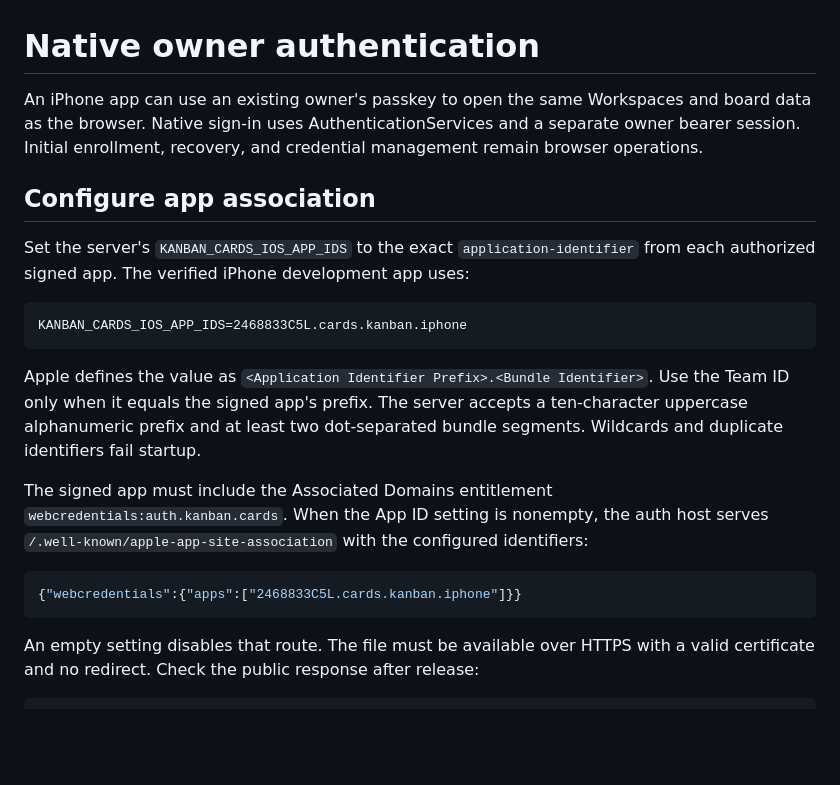
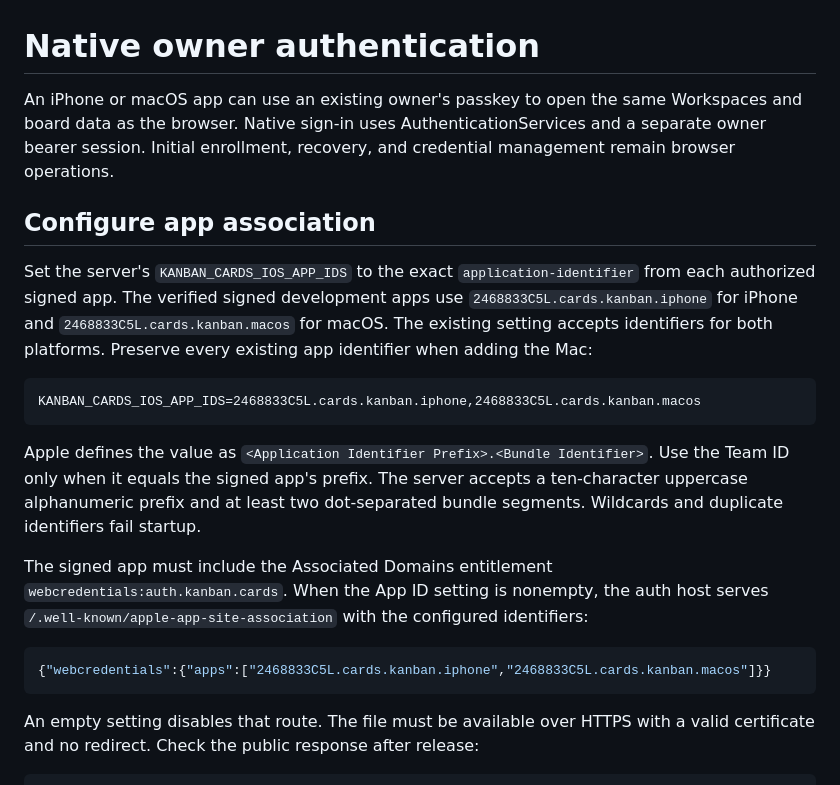
Before and after one commit to Surfaces-Platform/kanban.cards, a Markdown page: docs/native-auth.md, the part around the change. Drawn GitHub-style; blank space fills up the shorter version.

Commit message:
Document native Mac passkey association

````diff
--- a/docs/native-auth.md
+++ b/docs/native-auth.md
@@ -1,13 +1,13 @@
 # Native owner authentication
 
-An iPhone app can use an existing owner's passkey to open the same Workspaces and board data as the browser. Native sign-in uses AuthenticationServices and a separate owner bearer session. Initial enrollment, recovery, and credential management remain browser operations.
+An iPhone or macOS app can use an existing owner's passkey to open the same Workspaces and board data as the browser. Native sign-in uses AuthenticationServices and a separate owner bearer session. Initial enrollment, recovery, and credential management remain browser operations.
 
 ## Configure app association
 
-Set the server's `KANBAN_CARDS_IOS_APP_IDS` to the exact `application-identifier` from each authorized signed app. The verified iPhone development app uses:
+Set the server's `KANBAN_CARDS_IOS_APP_IDS` to the exact `application-identifier` from each authorized signed app. The verified signed development apps use `2468833C5L.cards.kanban.iphone` for iPhone and `2468833C5L.cards.kanban.macos` for macOS. The existing setting accepts identifiers for both platforms. Preserve every existing app identifier when adding the Mac:
 
 ```text
-KANBAN_CARDS_IOS_APP_IDS=2468833C5L.cards.kanban.iphone
+KANBAN_CARDS_IOS_APP_IDS=2468833C5L.cards.kanban.iphone,2468833C5L.cards.kanban.macos
 ```
 
 Apple defines the value as `<Application Identifier Prefix>.<Bundle Identifier>`. Use the Team ID only when it equals the signed app's prefix. The server accepts a ten-character uppercase alphanumeric prefix and at least two dot-separated bundle segments. Wildcards and duplicate identifiers fail startup.
@@ -15,7 +15,7 @@ Apple defines the value as `<Application Identifier Prefix>.<Bundle Identifier>`
 The signed app must include the Associated Domains entitlement `webcredentials:auth.kanban.cards`. When the App ID setting is nonempty, the auth host serves `/.well-known/apple-app-site-association` with the configured identifiers:
 
 ```json
-{"webcredentials":{"apps":["2468833C5L.cards.kanban.iphone"]}}
+{"webcredentials":{"apps":["2468833C5L.cards.kanban.iphone","2468833C5L.cards.kanban.macos"]}}
 ```
 
 An empty setting disables that route. The file must be available over HTTPS with a valid certificate and no redirect. Check the public response after release:
````
